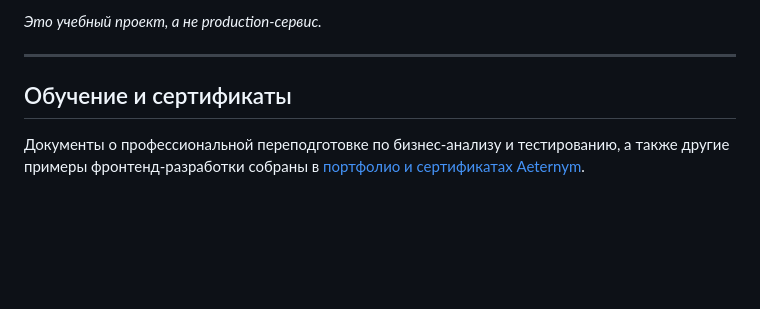
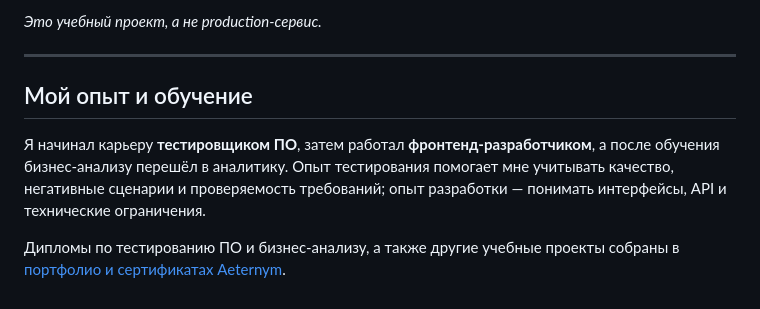
Before and after one commit to Aeternym/mesto-project-ff, a Markdown page: README.md, the part around the change. Rendered like a GitHub page; blank space fills up the shorter version.

Commit message:
docs: reflect software testing experience across career background

```diff
--- a/README.md
+++ b/README.md
@@ -51,6 +51,8 @@ npm run build
 
 ---
 
-## Обучение и сертификаты
+## Мой опыт и обучение
 
-Документы о профессиональной переподготовке по бизнес-анализу и тестированию, а также другие примеры фронтенд-разработки собраны в [портфолио и сертификатах Aeternym](https://github.com/Aeternym/certificates).
+Я начинал карьеру **тестировщиком ПО**, затем работал **фронтенд-разработчиком**, а после обучения бизнес-анализу перешёл в аналитику. Опыт тестирования помогает мне учитывать качество, негативные сценарии и проверяемость требований; опыт разработки — понимать интерфейсы, API и технические ограничения.
+
+Дипломы по тестированию ПО и бизнес-анализу, а также другие учебные проекты собраны в [портфолио и сертификатах Aeternym](https://github.com/Aeternym/certificates).
```
